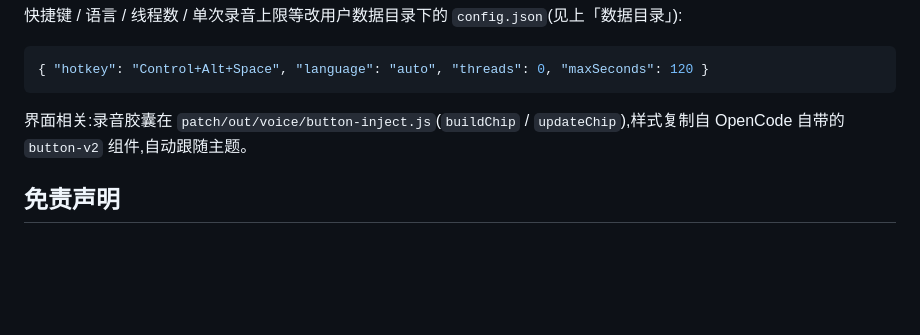
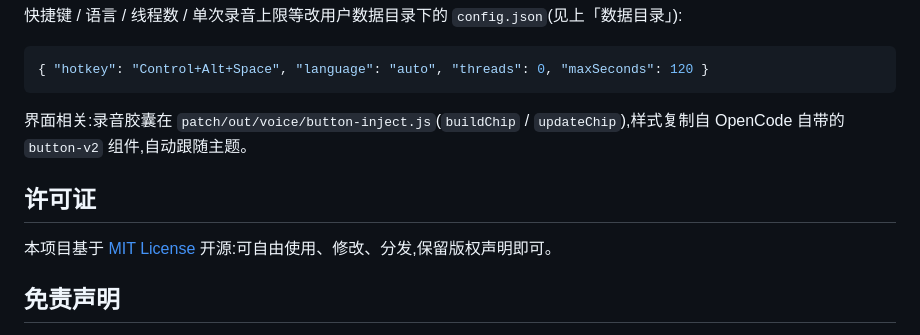
Before and after one commit to 1213767211/opencode-voice, a Markdown page: README.md, the part around the change. Rendered like a GitHub page; blank space fills up the shorter version.

Commit message:
docs: update README

```diff
--- a/README.md
+++ b/README.md
@@ -152,6 +152,10 @@ powershell -ExecutionPolicy Bypass -File build\build-share.ps1
 
 界面相关:录音胶囊在 `patch/out/voice/button-inject.js`(`buildChip` / `updateChip`),样式复制自 OpenCode 自带的 `button-v2` 组件,自动跟随主题。
 
+## 许可证
+
+本项目基于 [MIT License](LICENSE) 开源:可自由使用、修改、分发,保留版权声明即可。
+
 ## 免责声明
 
 本项目为非官方补丁,与 OpenCode 官方无关。修改应用文件存在一定风险(已提供备份与一键还原)。使用即表示自行承担风险。
```
